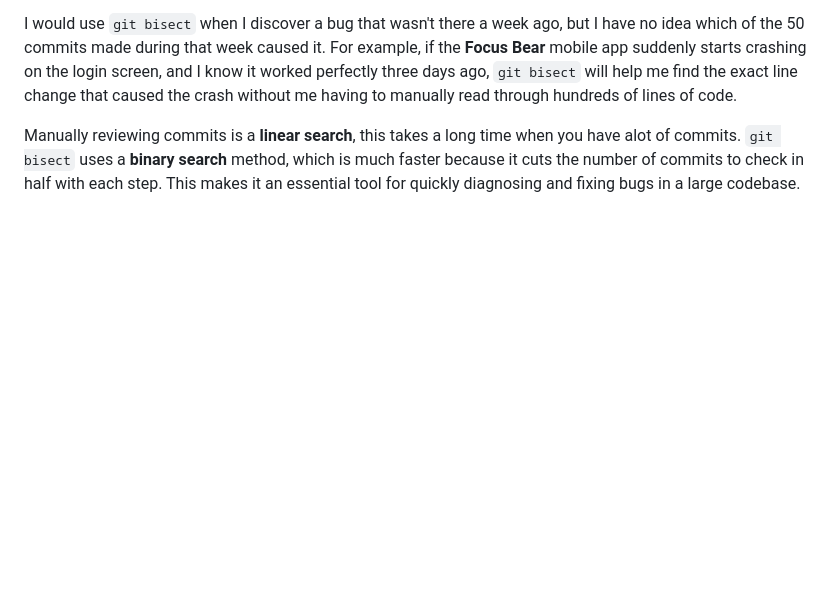
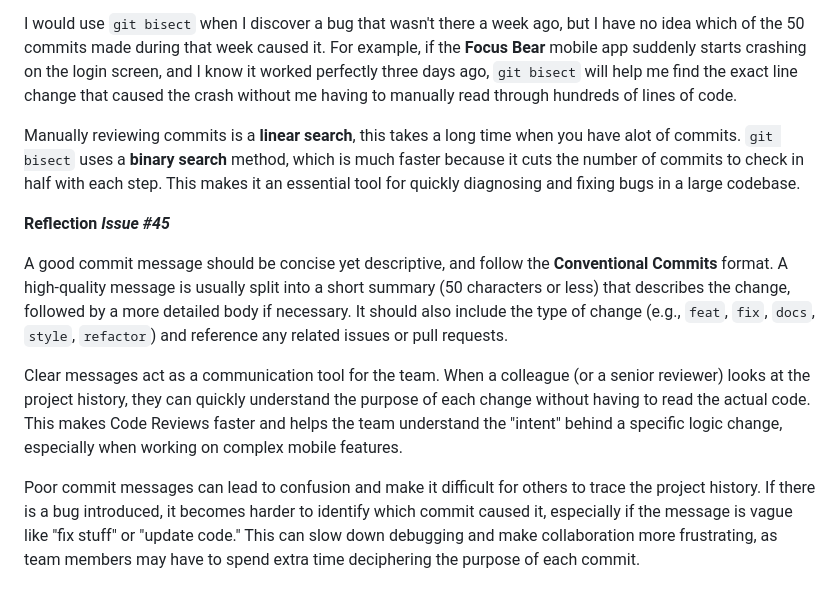
Before and after one commit to pioloebarle/pioloebarle-intern-repo, a Markdown page: git_understanding.md, the part around the change. Rendered like a GitHub page; blank space fills up the shorter version.

Commit message:
docs: add reflectionon commit message best practices

```diff
--- a/git_understanding.md
+++ b/git_understanding.md
@@ -61,3 +61,11 @@ I was surprised by how surgical **Cherry-picking** is. I always thought you had
 I would use `git bisect` when I discover a bug that wasn't there a week ago, but I have no idea which of the 50 commits made during that week caused it. For example, if the **Focus Bear** mobile app suddenly starts crashing on the login screen, and I know it worked perfectly three days ago, `git bisect` will help me find the exact line change that caused the crash without me having to manually read through hundreds of lines of code.
 
 Manually reviewing commits is a **linear search**, this takes a long time when you have alot of commits. `git bisect` uses a **binary search** method, which is much faster because it cuts the number of commits to check in half with each step. This makes it an essential tool for quickly diagnosing and fixing bugs in a large codebase.
+
+**Reflection *Issue #45***
+
+A good commit message should be concise yet descriptive, and follow the **Conventional Commits** format. A high-quality message is usually split into a short summary (50 characters or less) that describes the change, followed by a more detailed body if necessary. It should also include the type of change (e.g., `feat`, `fix`, `docs`, `style`, `refactor`) and reference any related issues or pull requests.
+
+Clear messages act as a communication tool for the team. When a colleague (or a senior reviewer) looks at the project history, they can quickly understand the purpose of each change without having to read the actual code. This makes Code Reviews faster and helps the team understand the "intent" behind a specific logic change, especially when working on complex mobile features.
+
+Poor commit messages can lead to confusion and make it difficult for others to trace the project history. If there is a bug introduced, it becomes harder to identify which commit caused it, especially if the message is vague like "fix stuff" or "update code." This can slow down debugging and make collaboration more frustrating, as team members may have to spend extra time deciphering the purpose of each commit.
```
